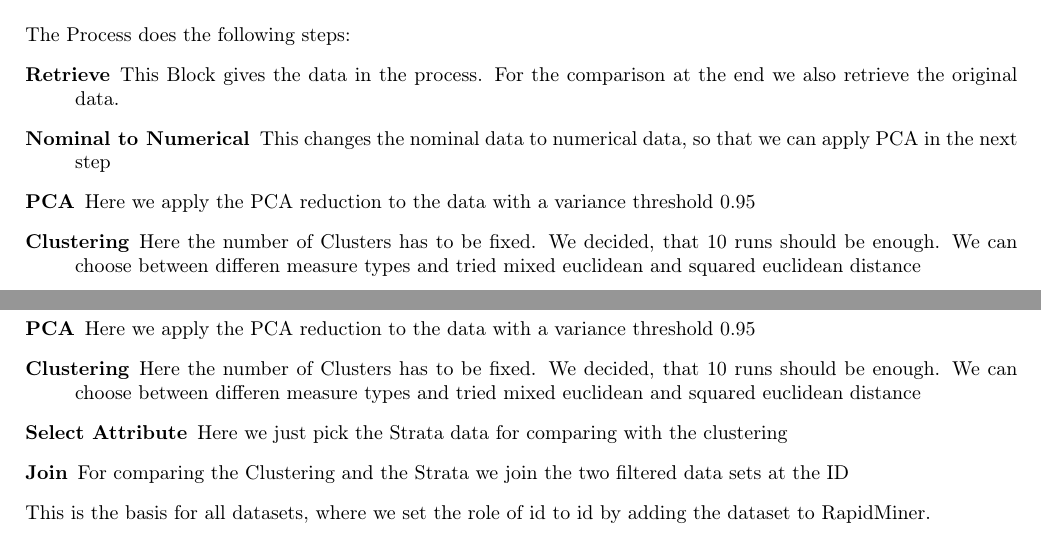
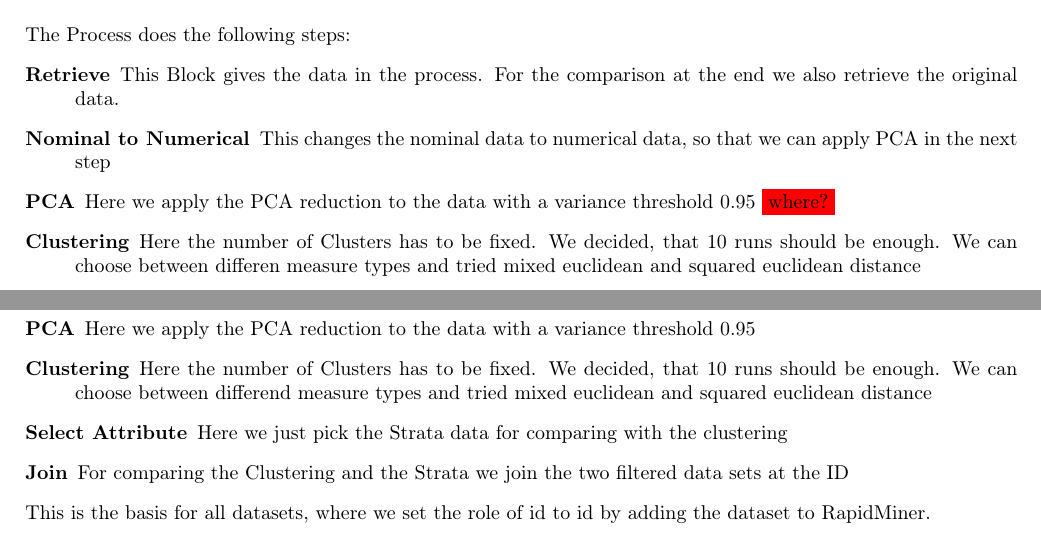
Before and after one commit to TimoBergerbusch/ClusteringOfMobilityData, a LaTeX document (Miriam-RapidMiner/k-means.tex, which reads Miriam-RapidMiner/Clustering.tex, Miriam-RapidMiner/PCA.tex): two parts of pages 3 and 9 of 12, joined at a grey line, cut so that both start at the same text. Compiled offline with pdfLaTeX.

Commit message:
PCA annotation

```diff
--- a/Miriam-RapidMiner/Clustering.tex
+++ b/Miriam-RapidMiner/Clustering.tex
@@ -9,7 +9,7 @@ The Process does the following steps:
 \begin{description}
 	\item[Retrieve] This Block gives the data in the process. For the comparison at the end we also retrieve the original data.
 	\item[Nominal to Numerical] This changes the nominal data to numerical data, so that we can apply PCA in the next step
-	\item[PCA] Here we apply the PCA reduction to the data with a variance threshold $0.95$
+	\item[PCA] Here we apply the PCA reduction to the data with a variance threshold $0.95$ \colorbox{red}{where?}
 	\item[Clustering] Here the number of Clusters has to be fixed. We decided, that 10 runs should be enough. We can choose between differen measure types and tried mixed euclidean and squared euclidean distance
 	\item[Select Attribute] Here we just pick the Strata data for comparing with the clustering
 	\item[Join] For comparing the Clustering and the Strata we join the two filtered data sets at the ID
--- a/Miriam-RapidMiner/PCA.tex
+++ b/Miriam-RapidMiner/PCA.tex
@@ -33,7 +33,7 @@ The Process does the following steps:
 	\item[Retrieve] This Block gives the data in the process. For the comparison at the end we also retrieve the original data.
 	\item[Nominal to Numerical] This changes the nominal data to numerical data, so that we can apply PCA in the next step
 	\item[PCA] Here we apply the PCA reduction to the data with a variance threshold $0.95$
-	\item[Clustering] Here the number of Clusters has to be fixed. We decided, that 10 runs should be enough. We can choose between differen measure types and tried mixed euclidean and squared euclidean distance
+	\item[Clustering] Here the number of Clusters has to be fixed. We decided, that 10 runs should be enough. We can choose between differend measure types and tried mixed euclidean and squared euclidean distance
 	\item[Select Attribute] Here we just pick the Strata data for comparing with the clustering
 	\item[Join] For comparing the Clustering and the Strata we join the two filtered data sets at the ID
 \end{description}
```
